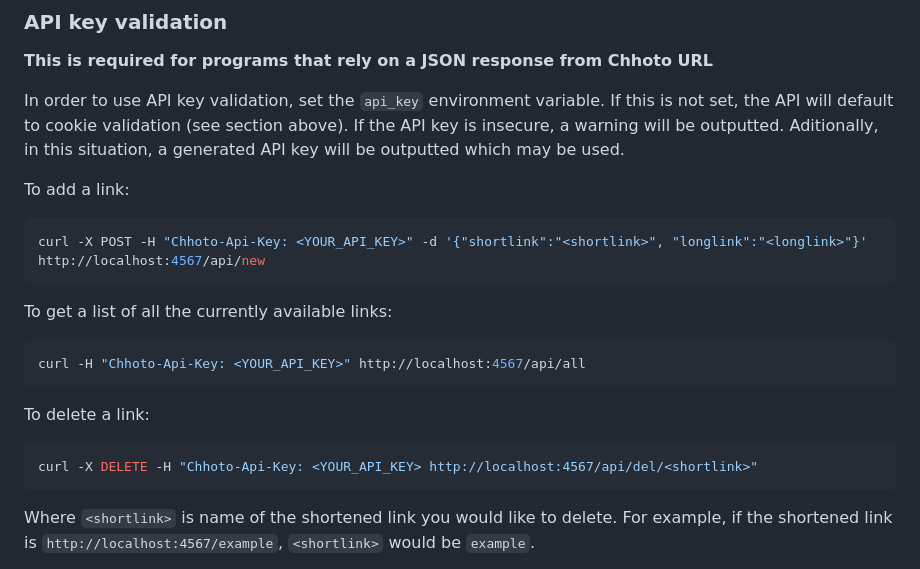
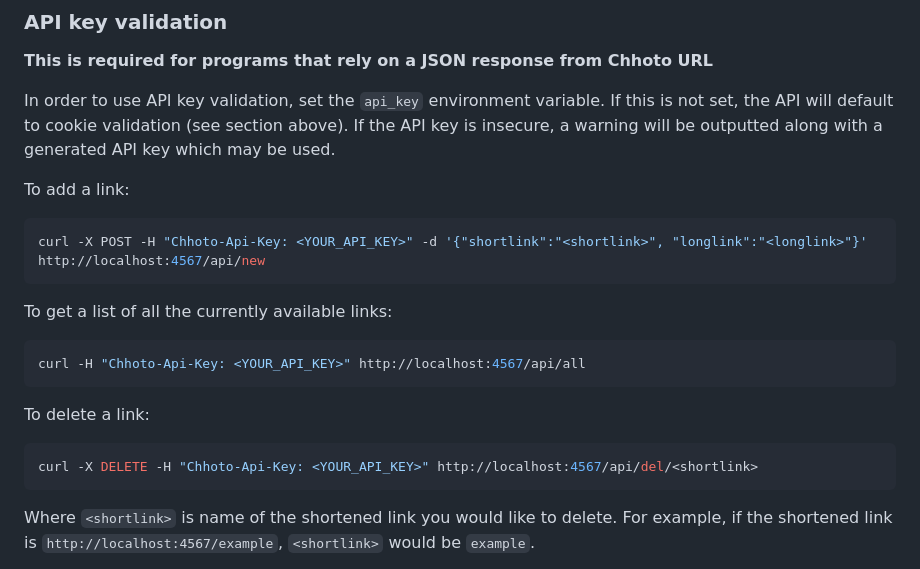
Before and after one commit to SinTan1729/chhoto-url, a Markdown page: README.md, the part around the change. Drawn GitHub-style.

Commit message:
Fix typos, etc

````diff
--- a/README.md
+++ b/README.md
@@ -189,7 +189,7 @@ The server will send a confirmation.
 **This is required for programs that rely on a JSON response from Chhoto URL**
 
 In order to use API key validation, set the `api_key` environment variable. If this is not set, the API will default to cookie validation (see section above).
-If the API key is insecure, a warning will be outputted. Aditionally, in this situation, a generated API key will be outputted which may be used.
+If the API key is insecure, a warning will be outputted along with a generated API key which may be used.
 
 To add a link:
 ``` bash
@@ -203,7 +203,7 @@ curl -H "Chhoto-Api-Key: <YOUR_API_KEY>" http://localhost:4567/api/all
 
 To delete a link:
 ``` bash
-curl -X DELETE -H "Chhoto-Api-Key: <YOUR_API_KEY> http://localhost:4567/api/del/<shortlink>"
+curl -X DELETE -H "Chhoto-Api-Key: <YOUR_API_KEY>" http://localhost:4567/api/del/<shortlink>
 ```
 Where `<shortlink>` is name of the shortened link you would like to delete. For example, if the shortened link is `http://localhost:4567/example`, `<shortlink>` would be `example`.
 
````
